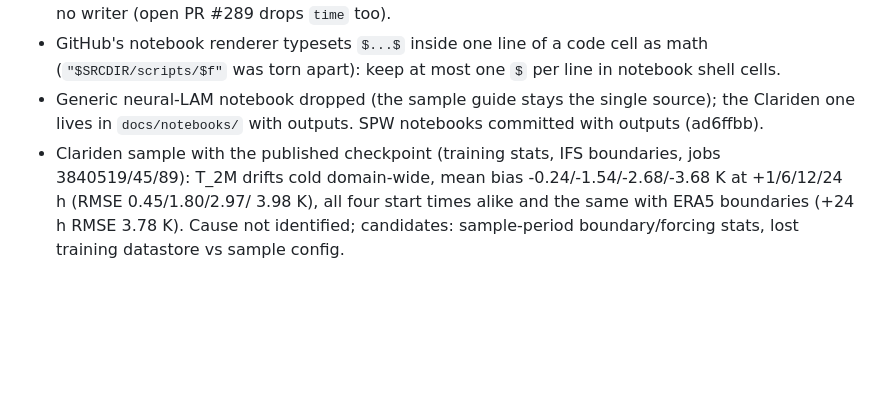
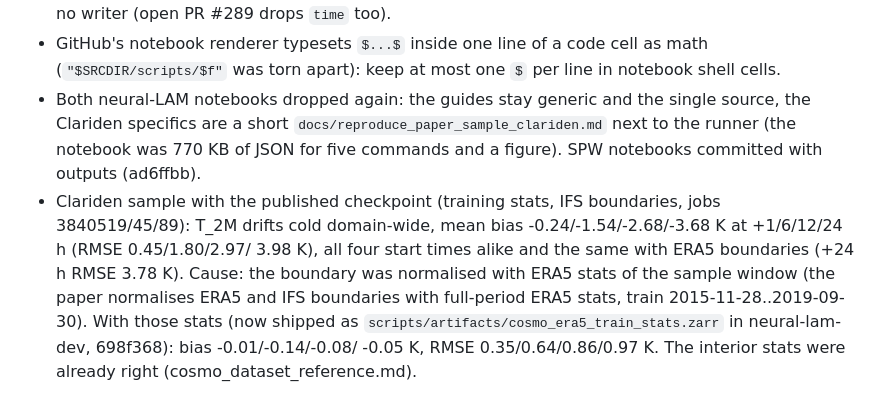
Before and after one commit to MeteoSwiss/ai-models-ensembles, a Markdown page: .claude/logbook/2026-11-02_successor_access_and_demo.md, the part around the change. Drawn GitHub-style; blank space fills up the shorter version.

Commit message:
logbook: the sample cold drift was the boundary statistics; neural-LAM Clariden page
Co-Authored-By: Claude Opus 5.5 <noreply@anthropic.com>
ropic.com>

```diff
--- a/.claude/logbook/2026-11-02_successor_access_and_demo.md
+++ b/.claude/logbook/2026-11-02_successor_access_and_demo.md
@@ -72,9 +72,13 @@ mode 700 and is deleted with the account. Everyone else builds a venv from `env/
   writer (open PR #289 drops `time` too).
 - GitHub's notebook renderer typesets `$...$` inside one line of a code cell as math
   (`"$SRCDIR/scripts/$f"` was torn apart): keep at most one `$` per line in notebook shell cells.
-- Generic neural-LAM notebook dropped (the sample guide stays the single source); the Clariden one lives
-  in `docs/notebooks/` with outputs. SPW notebooks committed with outputs (ad6ffbb).
+- Both neural-LAM notebooks dropped again: the guides stay generic and the single source, the Clariden
+  specifics are a short `docs/reproduce_paper_sample_clariden.md` next to the runner (the notebook was
+  770 KB of JSON for five commands and a figure). SPW notebooks committed with outputs (ad6ffbb).
 - Clariden sample with the published checkpoint (training stats, IFS boundaries, jobs 3840519/45/89):
   T_2M drifts cold domain-wide, mean bias -0.24/-1.54/-2.68/-3.68 K at +1/6/12/24 h (RMSE 0.45/1.80/2.97/
-  3.98 K), all four start times alike and the same with ERA5 boundaries (+24 h RMSE 3.78 K). Cause not
-  identified; candidates: sample-period boundary/forcing stats, lost training datastore vs sample config.
+  3.98 K), all four start times alike and the same with ERA5 boundaries (+24 h RMSE 3.78 K). Cause: the
+  boundary was normalised with ERA5 stats of the sample window (the paper normalises ERA5 and IFS
+  boundaries with full-period ERA5 stats, train 2015-11-28..2019-09-30). With those stats (now shipped as
+  `scripts/artifacts/cosmo_era5_train_stats.zarr` in neural-lam-dev, 698f368): bias -0.01/-0.14/-0.08/
+  -0.05 K, RMSE 0.35/0.64/0.86/0.97 K. The interior stats were already right (cosmo_dataset_reference.md).
```
